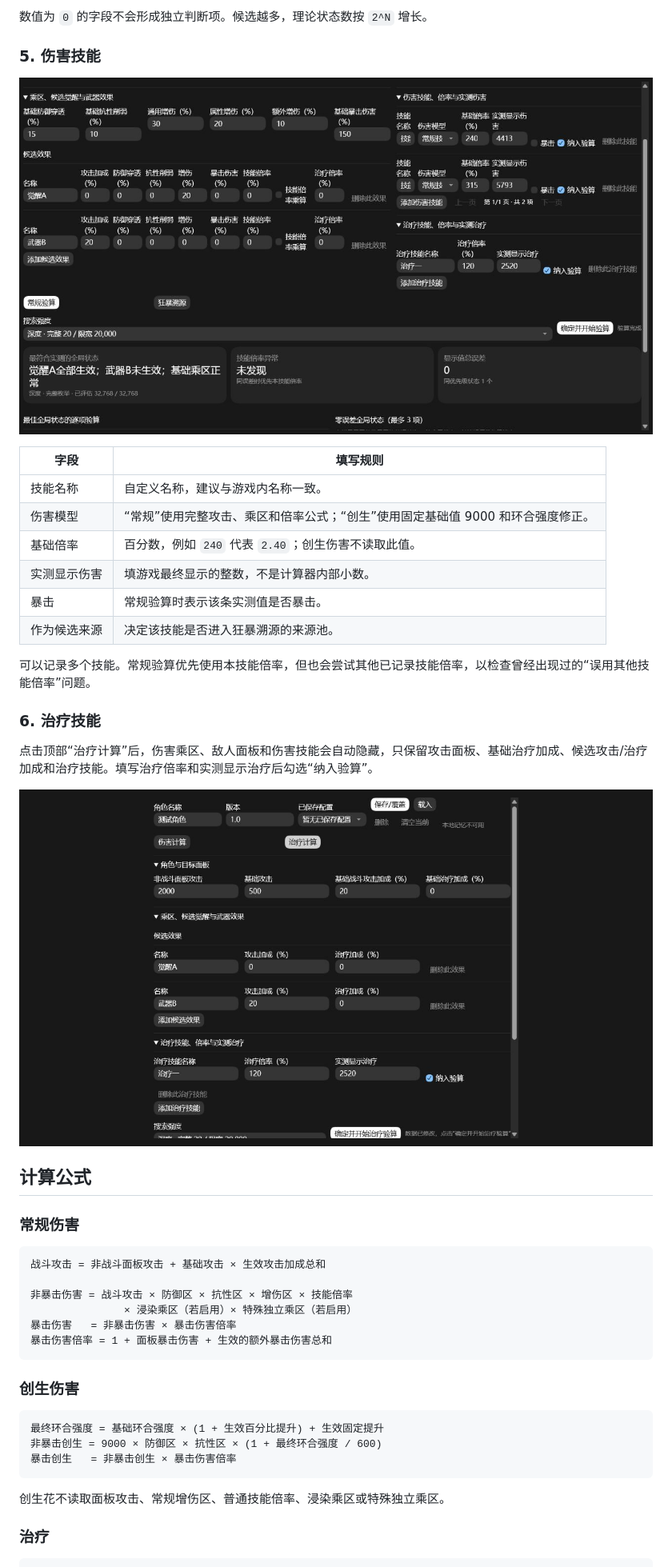
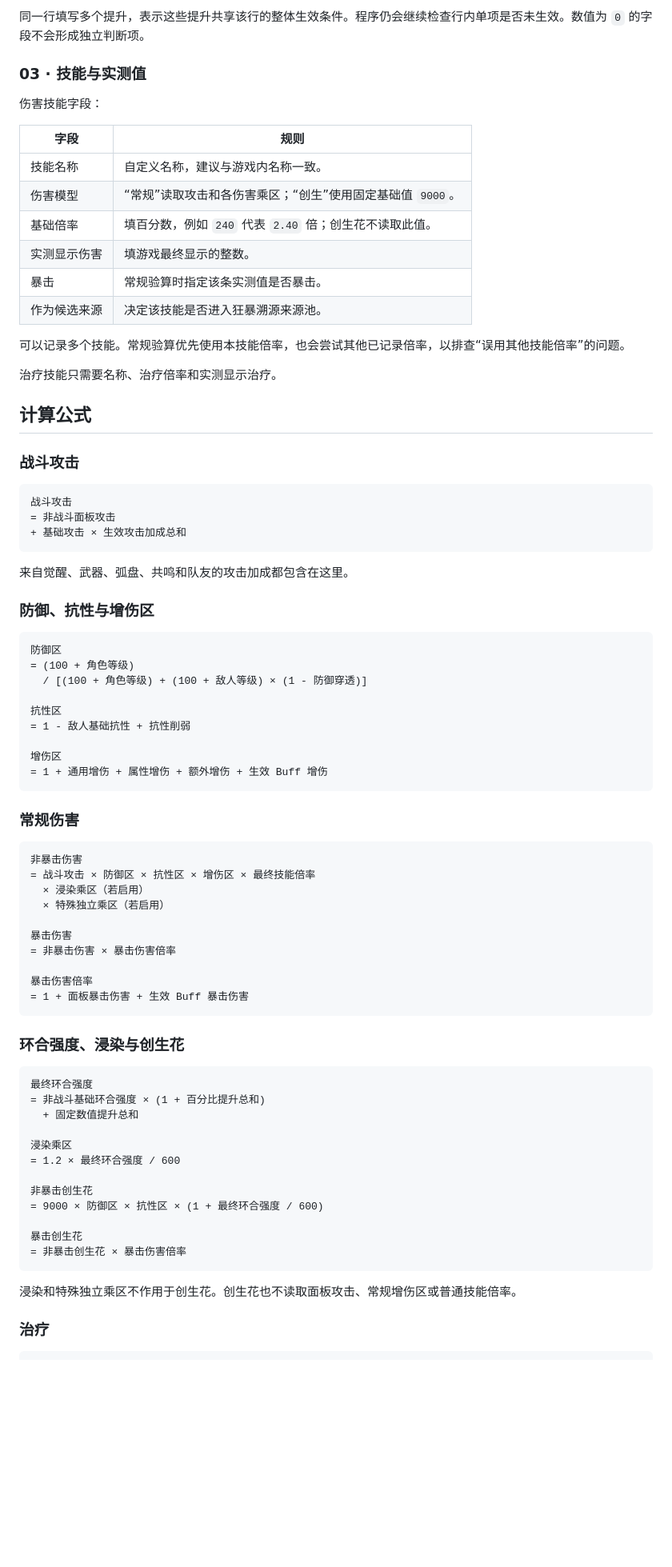
Before and after one commit to DIEtype/DamageBugFinder-For-NTE, a Markdown page: README.md, the part around the change printed below. Shown: that part at 80% size. GitHub-like rendering; pictures changed too: docs/images/01-overview.png, docs/images/05-healing-mode.png; blank space fills up the shorter version.

````diff
--- a/README.md
+++ b/README.md
@@ -138,49 +183,82 @@ dist-fast/DamageBugFinderForNTE/DamageBugFinderForNTE.exe
 
-数值为 `0` 的字段不会形成独立判断项。候选越多，理论状态数按 `2^N` 增长。
+同一行填写多个提升，表示这些提升共享该行的整体生效条件。程序仍会继续检查行内单项是否未生效。数值为 `0` 的字段不会形成独立判断项。
 
-### 5. 伤害技能
+### 03 · 技能与实测值
 
-![候选效果、技能和验算入口](docs/images/01-overview.png)
+伤害技能字段：
 
-| 字段 | 填写规则 |
+| 字段 | 规则 |
 | --- | --- |
 | 技能名称 | 自定义名称，建议与游戏内名称一致。 |
-| 伤害模型 | “常规”使用完整攻击、乘区和倍率公式；“创生”使用固定基础值 9000 和环合强度修正。 |
-| 基础倍率 | 百分数，例如 `240` 代表 `2.40`；创生伤害不读取此值。 |
-| 实测显示伤害 | 填游戏最终显示的整数，不是计算器内部小数。 |
-| 暴击 | 常规验算时表示该条实测值是否暴击。 |
-| 作为候选来源 | 决定该技能是否进入狂暴溯源的来源池。 |
+| 伤害模型 | “常规”读取攻击和各伤害乘区；“创生”使用固定基础值 `9000`。 |
+| 基础倍率 | 填百分数，例如 `240` 代表 `2.40` 倍；创生花不读取此值。 |
+| 实测显示伤害 | 填游戏最终显示的整数。 |
+| 暴击 | 常规验算时指定该条实测值是否暴击。 |
+| 作为候选来源 | 决定该技能是否进入狂暴溯源来源池。 |
 
-可以记录多个技能。常规验算优先使用本技能倍率，但也会尝试其他已记录技能倍率，以检查曾经出现过的“误用其他技能倍率”问题。
+可以记录多个技能。常规验算优先使用本技能倍率，也会尝试其他已记录倍率，以排查“误用其他技能倍率”的问题。
 
-### 6. 治疗技能
-
-点击顶部“治疗计算”后，伤害乘区、敌人面板和伤害技能会自动隐藏，只保留攻击面板、基础治疗加成、候选攻击/治疗加成和治疗技能。填写治疗倍率和实测显示治疗后勾选“纳入验算”。
-
-![治疗计算模式](docs/images/05-healing-mode.png)
+治疗技能只需要名称、治疗倍率和实测显示治疗。
 
 ## 计算公式
+
+### 战斗攻击
+
+```text
+战斗攻击
+= 非战斗面板攻击
++ 基础攻击 × 生效攻击加成总和
+```
+
+来自觉醒、武器、弧盘、共鸣和队友的攻击加成都包含在这里。
+
+### 防御、抗性与增伤区
+
+```text
+防御区
+= (100 + 角色等级)
+  / [(100 + 角色等级) + (100 + 敌人等级) × (1 - 防御穿透)]
+
+抗性区
+= 1 - 敌人基础抗性 + 抗性削弱
+
+增伤区
+= 1 + 通用增伤 + 属性增伤 + 额外增伤 + 生效 Buff 增伤
+```
 
 ### 常规伤害
 
 ```text
-战斗攻击 = 非战斗面板攻击 + 基础攻击 × 生效攻击加成总和
+非暴击伤害
+= 战斗攻击 × 防御区 × 抗性区 × 增伤区 × 最终技能倍率
+  × 浸染乘区（若启用）
+  × 特殊独立乘区（若启用）
 
-非暴击伤害 = 战斗攻击 × 防御区 × 抗性区 × 增伤区 × 技能倍率
-               × 浸染乘区（若启用）× 特殊独立乘区（若启用）
-暴击伤害   = 非暴击伤害 × 暴击伤害倍率
-暴击伤害倍率 = 1 + 面板暴击伤害 + 生效的额外暴击伤害总和
+暴击伤害
+= 非暴击伤害 × 暴击伤害倍率
+
+暴击伤害倍率
+= 1 + 面板暴击伤害 + 生效 Buff 暴击伤害
 ```
 
-### 创生伤害
+### 环合强度、浸染与创生花
 
 ```text
-最终环合强度 = 基础环合强度 × (1 + 生效百分比提升) + 生效固定提升
-非暴击创生 = 9000 × 防御区 × 抗性区 × (1 + 最终环合强度 / 600)
-暴击创生   = 非暴击创生 × 暴击伤害倍率
+最终环合强度
+= 非战斗基础环合强度 × (1 + 百分比提升总和)
+  + 固定数值提升总和
+
+浸染乘区
+= 1.2 × 最终环合强度 / 600
+
+非暴击创生花
+= 9000 × 防御区 × 抗性区 × (1 + 最终环合强度 / 600)
+
+暴击创生花
+= 非暴击创生花 × 暴击伤害倍率
 ```
 
-创生花不读取面板攻击、常规增伤区、普通技能倍率、浸染乘区或特殊独立乘区。
+浸染和特殊独立乘区不作用于创生花。创生花也不读取面板攻击、常规增伤区或普通技能倍率。
 
 ### 治疗
 
````
Also changed, not shown: other parts of README.md (+218 -156 lines), CHANGELOG.md (+2 -0 lines), docs/images/02-profile-panel.png, docs/images/03-verification-results.png, docs/images/04-rage-tracing.png, docs/images/06-ocr-dialog.png (added), 1 other file.
